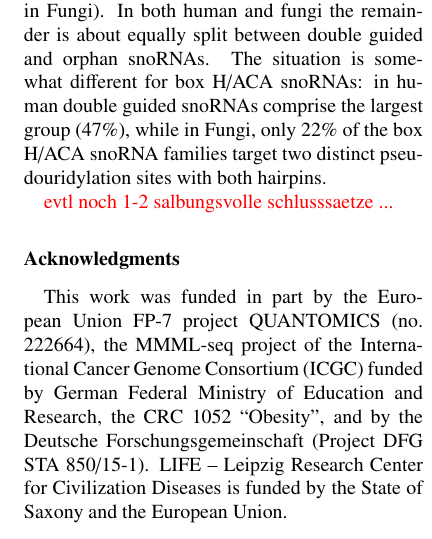
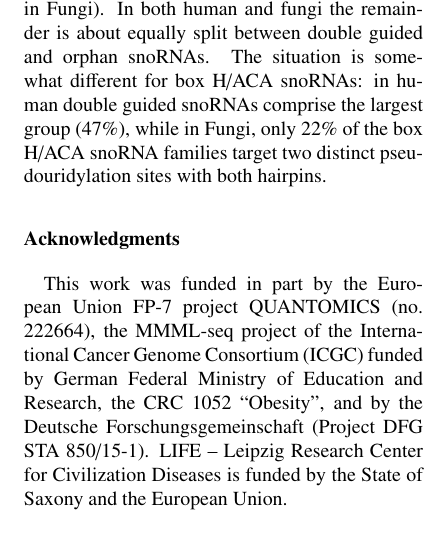
Before and after one commit to mai00fti/Fungi-snoRNAome, a LaTeX paper (Fungi_snoRNAome.tex, which reads discussion.tex): part of one column of page 18 of 19, cut so that both start at the same text. Compiled offline with pdfLaTeX.

Commit message:
removed TODO at the end

```diff
--- a/discussion.tex
+++ b/discussion.tex
@@ -126,5 +126,3 @@ orphan snoRNAs. The situation is somewhat different for \haca s: in
 human double guided \sno s comprise the largest group (47\%), while in
 Fungi, only 22\% of the \haca\ families target two distinct
 pseudouridylation sites with both hairpins.
-
-\TODO{evtl noch 1-2 salbungsvolle schlusssaetze ...}
```
Also changed, not shown: Fungi_snoRNAome.bbl, 2 other files.
